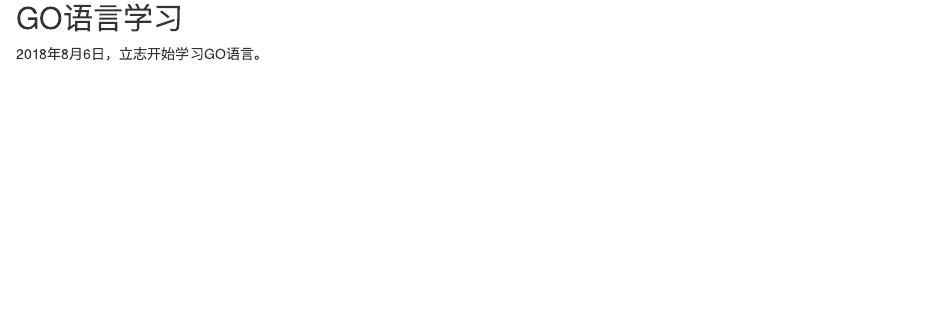
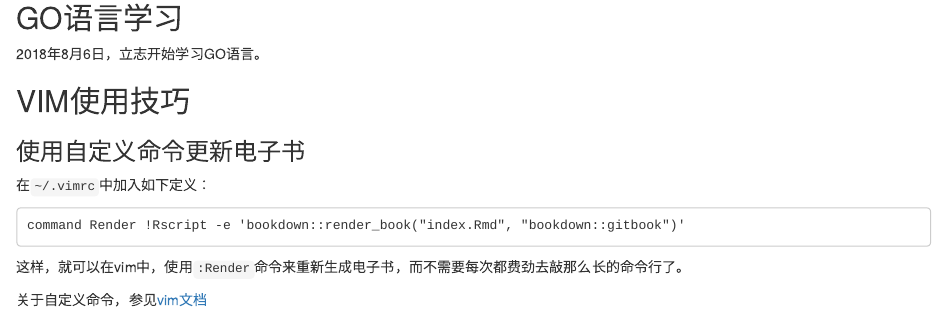
Before and after one commit to yanlinlin82/My-Study-Notes, an R Markdown document (01-computer.Rmd): the page in a window 1100 px wide, from 80 px down. Rendered offline with R 4.5, knitr and Pandoc, with nearby package versions.

Commit message:
Add notes

````diff
--- a/01-computer.Rmd
+++ b/01-computer.Rmd
@@ -3,3 +3,17 @@
 ## GO语言学习
 
 2018年8月6日，立志开始学习GO语言。
+
+## VIM使用技巧
+
+### 使用自定义命令更新电子书
+
+在`~/.vimrc`中加入如下定义：
+
+```
+command Render !Rscript -e 'bookdown::render_book("index.Rmd", "bookdown::gitbook")'
+```
+
+这样，就可以在vim中，使用`:Render`命令来重新生成电子书，而不需要每次都费劲去敲那么长的命令行了。
+
+关于自定义命令，参见[vim文档](http://vimdoc.sourceforge.net/htmldoc/usr_40.html#40.2)
````
Also changed, not shown: 02-book-review.Rmd (added, +1 -0 lines), 90-resource.Rmd (added, +5 -0 lines).
